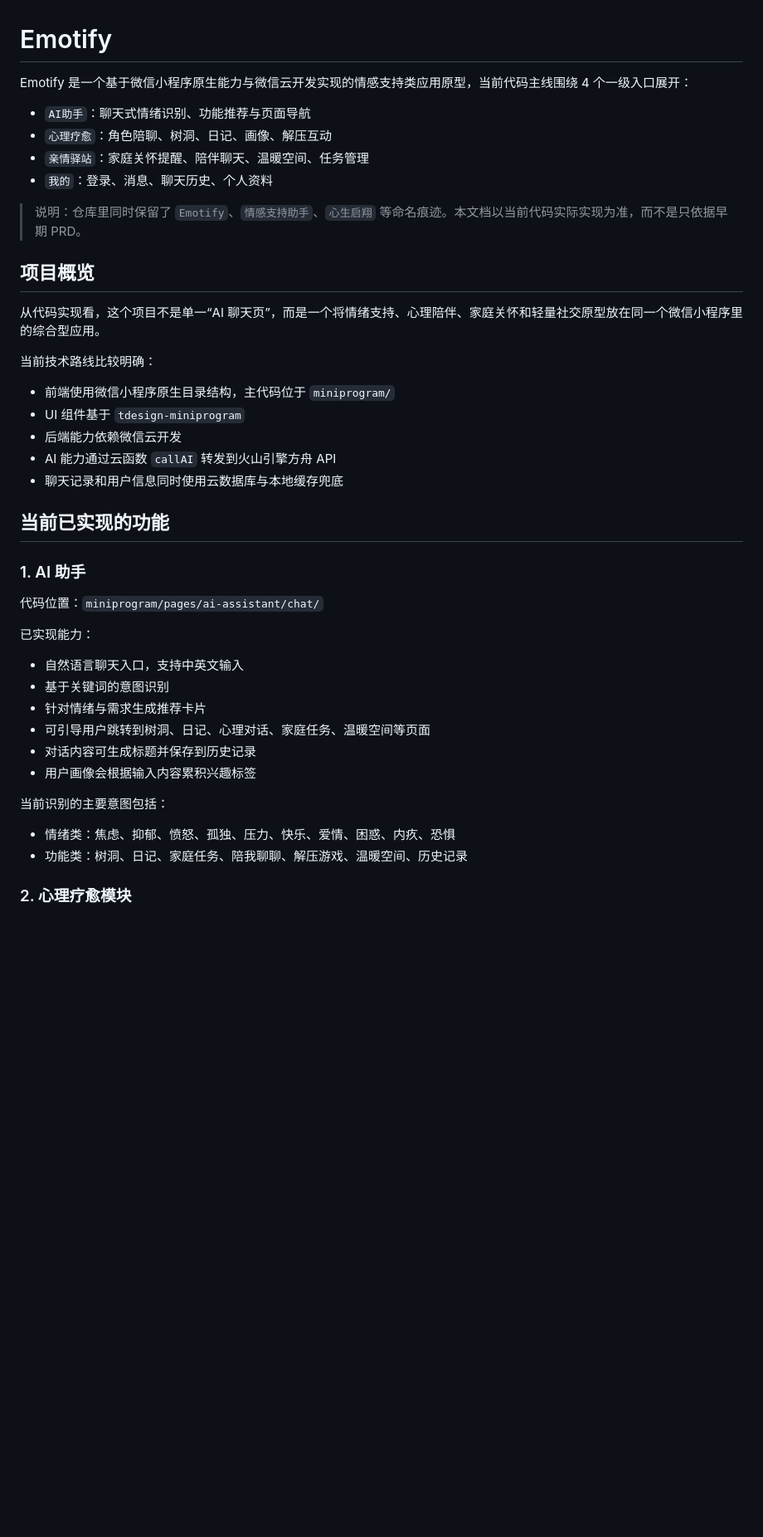
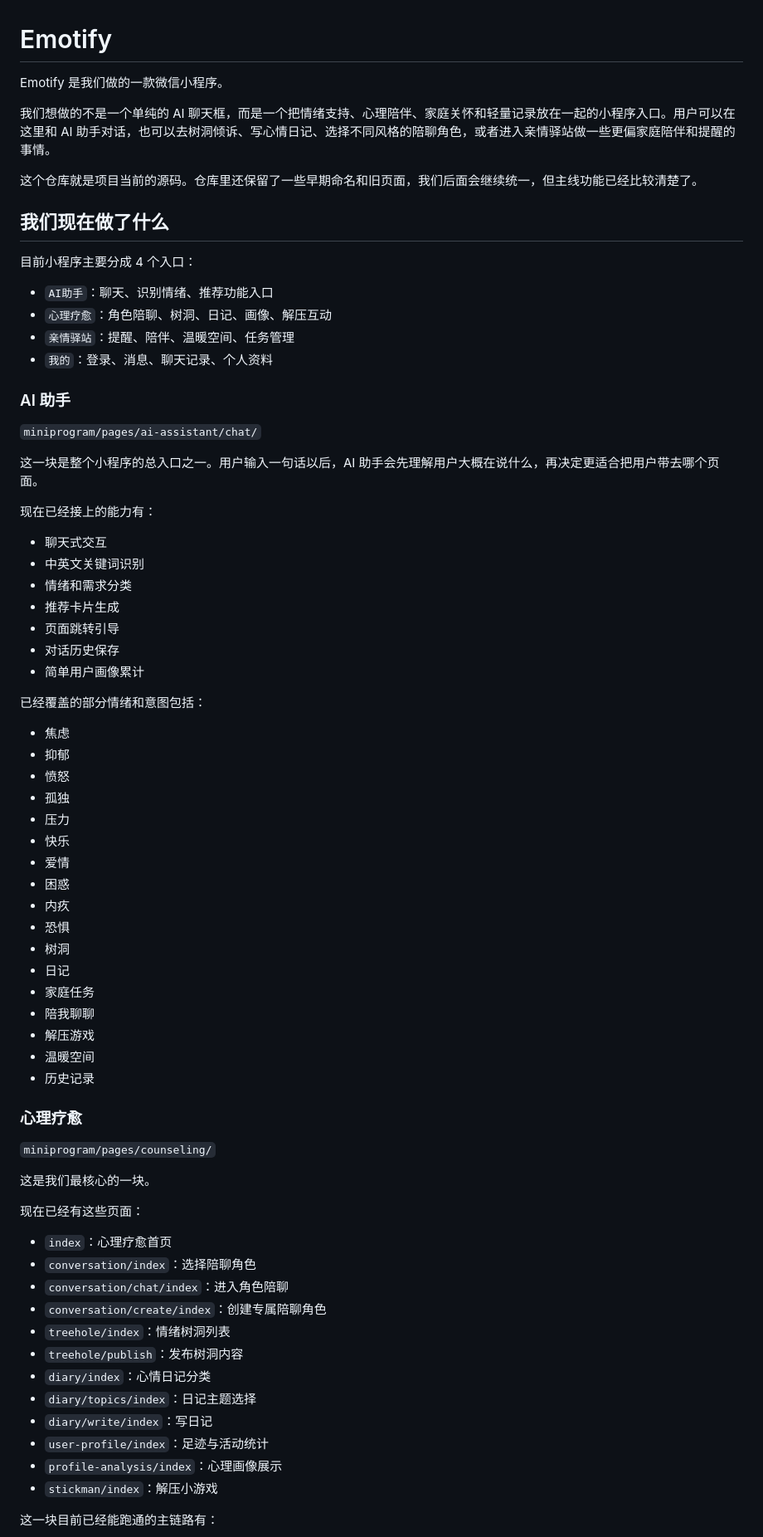
Before and after one commit to Colawz/Emotify, a Markdown page: README.md, the part around one of its changes. Shown at 83% size. Rendered like a GitHub page; blank space fills up the shorter version.

```diff
--- a/README.md
+++ b/README.md
@@ -1,45 +1,76 @@
 # Emotify
 
-Emotify 是一个基于微信小程序原生能力与微信云开发实现的情感支持类应用原型，当前代码主线围绕 4 个一级入口展开：
+Emotify 是我们做的一款微信小程序。
 
-- `AI助手`：聊天式情绪识别、功能推荐与页面导航
+我们想做的不是一个单纯的 AI 聊天框，而是一个把情绪支持、心理陪伴、家庭关怀和轻量记录放在一起的小程序入口。用户可以在这里和 AI 助手对话，也可以去树洞倾诉、写心情日记、选择不同风格的陪聊角色，或者进入亲情驿站做一些更偏家庭陪伴和提醒的事情。
+
+这个仓库就是项目当前的源码。仓库里还保留了一些早期命名和旧页面，我们后面会继续统一，但主线功能已经比较清楚了。
+
+## 我们现在做了什么
+
+目前小程序主要分成 4 个入口：
+
+- `AI助手`：聊天、识别情绪、推荐功能入口
 - `心理疗愈`：角色陪聊、树洞、日记、画像、解压互动
-- `亲情驿站`：家庭关怀提醒、陪伴聊天、温暖空间、任务管理
-- `我的`：登录、消息、聊天历史、个人资料
+- `亲情驿站`：提醒、陪伴、温暖空间、任务管理
+- `我的`：登录、消息、聊天记录、个人资料
 
-> 说明：仓库里同时保留了 `Emotify`、`情感支持助手`、`心生启翔` 等命名痕迹。本文档以当前代码实际实现为准，而不是只依据早期 PRD。
+### AI 助手
 
-## 项目概览
+`miniprogram/pages/ai-assistant/chat/`
 
-从代码实现看，这个项目不是单一“AI 聊天页”，而是一个将情绪支持、心理陪伴、家庭关怀和轻量社交原型放在同一个微信小程序里的综合型应用。
+这一块是整个小程序的总入口之一。用户输入一句话以后，AI 助手会先理解用户大概在说什么，再决定更适合把用户带去哪个页面。
 
-当前技术路线比较明确：
+现在已经接上的能力有：
 
-- 前端使用微信小程序原生目录结构，主代码位于 `miniprogram/`
-- UI 组件基于 `tdesign-miniprogram`
-- 后端能力依赖微信云开发
-- AI 能力通过云函数 `callAI` 转发到火山引擎方舟 API
-- 聊天记录和用户信息同时使用云数据库与本地缓存兜底
+- 聊天式交互
+- 中英文关键词识别
+- 情绪和需求分类
+- 推荐卡片生成
+- 页面跳转引导
+- 对话历史保存
+- 简单用户画像累计
 
-## 当前已实现的功能
+已经覆盖的部分情绪和意图包括：
 
-### 1. AI 助手
+- 焦虑
+- 抑郁
+- 愤怒
+- 孤独
+- 压力
+- 快乐
+- 爱情
+- 困惑
+- 内疚
+- 恐惧
+- 树洞
+- 日记
+- 家庭任务
+- 陪我聊聊
+- 解压游戏
+- 温暖空间
+- 历史记录
 
-代码位置：`miniprogram/pages/ai-assistant/chat/`
+### 心理疗愈
 
-已实现能力：
+`miniprogram/pages/counseling/`
 
-- 自然语言聊天入口，支持中英文输入
-- 基于关键词的意图识别
-- 针对情绪与需求生成推荐卡片
-- 可引导用户跳转到树洞、日记、心理对话、家庭任务、温暖空间等页面
-- 对话内容可生成标题并保存到历史记录
-- 用户画像会根据输入内容累积兴趣标签
+这是我们最核心的一块。
 
-当前识别的主要意图包括：
+现在已经有这些页面：
 
-- 情绪类：焦虑、抑郁、愤怒、孤独、压力、快乐、爱情、困惑、内疚、恐惧
-- 功能类：树洞、日记、家庭任务、陪我聊聊、解压游戏、温暖空间、历史记录
+- `index`：心理疗愈首页
+- `conversation/index`：选择陪聊角色
+- `conversation/chat/index`：进入角色陪聊
+- `conversation/create/index`：创建专属陪聊角色
+- `treehole/index`：情绪树洞列表
+- `treehole/publish`：发布树洞内容
+- `diary/index`：心情日记分类
+- `diary/topics/index`：日记主题选择
+- `diary/write/index`：写日记
+- `user-profile/index`：足迹与活动统计
+- `profile-analysis/index`：心理画像展示
+- `stickman/index`：解压小游戏
 
-### 2. 心理疗愈模块
+这一块目前已经能跑通的主链路有：
 
```
Also changed, not shown: other parts of README.md (+113 -157 lines).
